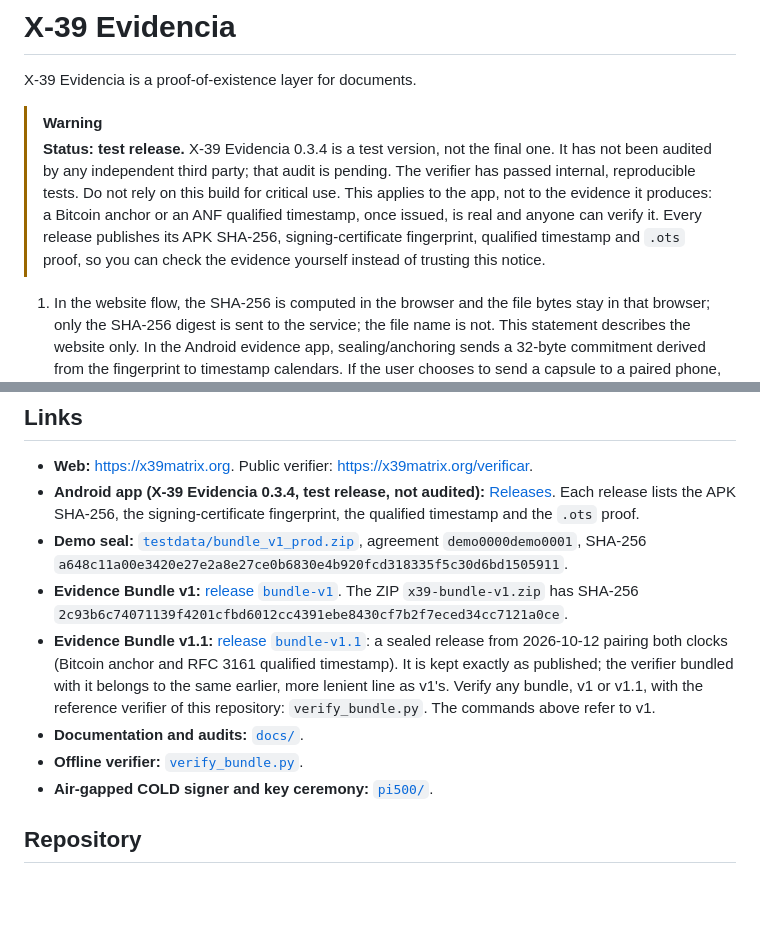
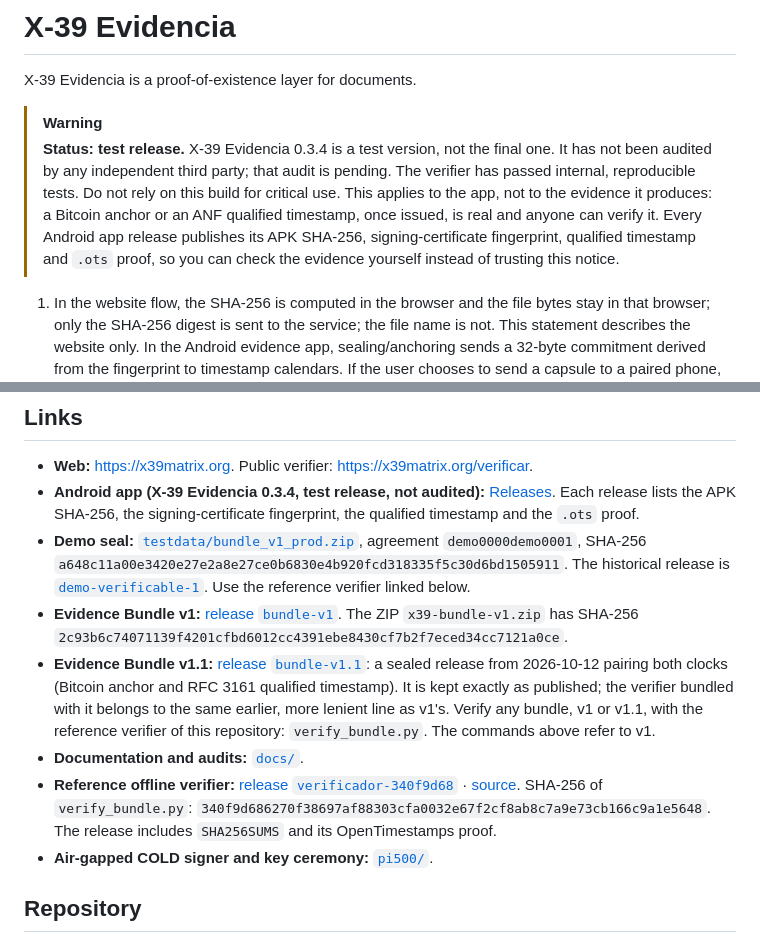
Before and after one commit to x39matrix/x39-Evidencia, a Markdown page: README.md, 2 parts joined by grey strips. Drawn GitHub-style; blank space fills up the shorter version.

Commit message:
README: enlazar verificador vigente y demo verificable

```diff
--- a/README.md
+++ b/README.md
@@ -5,7 +5,7 @@ X-39 Evidencia is a proof-of-existence layer for documents.
 > [!WARNING]
 > **Status: test release.** X-39 Evidencia 0.3.4 is a test version, not the final one. It has not been audited by any independent third party; that audit is pending. The verifier has passed internal, reproducible tests. Do not rely on this build for critical use.
 > This applies to the app, not to the evidence it produces: a Bitcoin anchor or an ANF qualified timestamp, once issued, is real and anyone can verify it.
-> Every release publishes its APK SHA-256, signing-certificate fingerprint, qualified timestamp and `.ots` proof, so you can check the evidence yourself instead of trusting this notice.
+> Every Android app release publishes its APK SHA-256, signing-certificate fingerprint, qualified timestamp and `.ots` proof, so you can check the evidence yourself instead of trusting this notice.
 
 1. In the website flow, the SHA-256 is computed in the browser and the file bytes stay in that browser; only the SHA-256 digest is sent to the service; the file name is not. This statement describes the website only. In the Android evidence app, sealing/anchoring sends a 32-byte commitment derived from the fingerprint to timestamp calendars. If the user chooses to send a capsule to a paired phone, the original is sent end-to-end encrypted.
 2. That hash is anchored in Bitcoin through OpenTimestamps; proofs verify against any Bitcoin node, and the reference deployment verifies them against our own full node.
@@ -136,11 +136,11 @@ tests that compare the Python verifier with the JavaScript ZIP reference.
 
 - **Web:** <https://x39matrix.org>. Public verifier: <https://x39matrix.org/verificar>.
 - **Android app (X-39 Evidencia 0.3.4, test release, not audited):** [Releases](https://github.com/x39matrix/x39-Evidencia/releases). Each release lists the APK SHA-256, the signing-certificate fingerprint, the qualified timestamp and the `.ots` proof.
-- **Demo seal:** [`testdata/bundle_v1_prod.zip`](testdata/bundle_v1_prod.zip), agreement `demo0000demo0001`, SHA-256 `a648c11a00e3420e27e2a8e27ce0b6830e4b920fcd318335f5c30d6bd1505911`.
+- **Demo seal:** [`testdata/bundle_v1_prod.zip`](testdata/bundle_v1_prod.zip), agreement `demo0000demo0001`, SHA-256 `a648c11a00e3420e27e2a8e27ce0b6830e4b920fcd318335f5c30d6bd1505911`. The historical release is [`demo-verificable-1`](https://github.com/x39matrix/x39-Evidencia/releases/tag/demo-verificable-1). Use the reference verifier linked below.
 - **Evidence Bundle v1:** [release `bundle-v1`](https://github.com/x39matrix/x39-Evidencia/releases/tag/bundle-v1). The ZIP `x39-bundle-v1.zip` has SHA-256 `2c93b6c74071139f4201cfbd6012cc4391ebe8430cf7b2f7eced34cc7121a0ce`.
 - **Evidence Bundle v1.1:** [release `bundle-v1.1`](https://github.com/x39matrix/x39-Evidencia/releases/tag/bundle-v1.1): a sealed release from 2026-10-12 pairing both clocks (Bitcoin anchor and RFC 3161 qualified timestamp). It is kept exactly as published; the verifier bundled with it belongs to the same earlier, more lenient line as v1's. Verify any bundle, v1 or v1.1, with the reference verifier of this repository: `verify_bundle.py`. The commands above refer to v1.
 - **Documentation and audits:** [`docs/`](docs/).
-- **Offline verifier:** [`verify_bundle.py`](verify_bundle.py).
+- **Reference offline verifier:** [release `verificador-340f9d68`](https://github.com/x39matrix/x39-Evidencia/releases/tag/verificador-340f9d68) · [source](verify_bundle.py). SHA-256 of `verify_bundle.py`: `340f9d686270f38697af88303cfa0032e67f2cf8ab8c7a9e73cb166c9a1e5648`. The release includes `SHA256SUMS` and its OpenTimestamps proof.
 - **Air-gapped COLD signer and key ceremony:** [`pi500/`](pi500/).
 
 ## Repository
```
